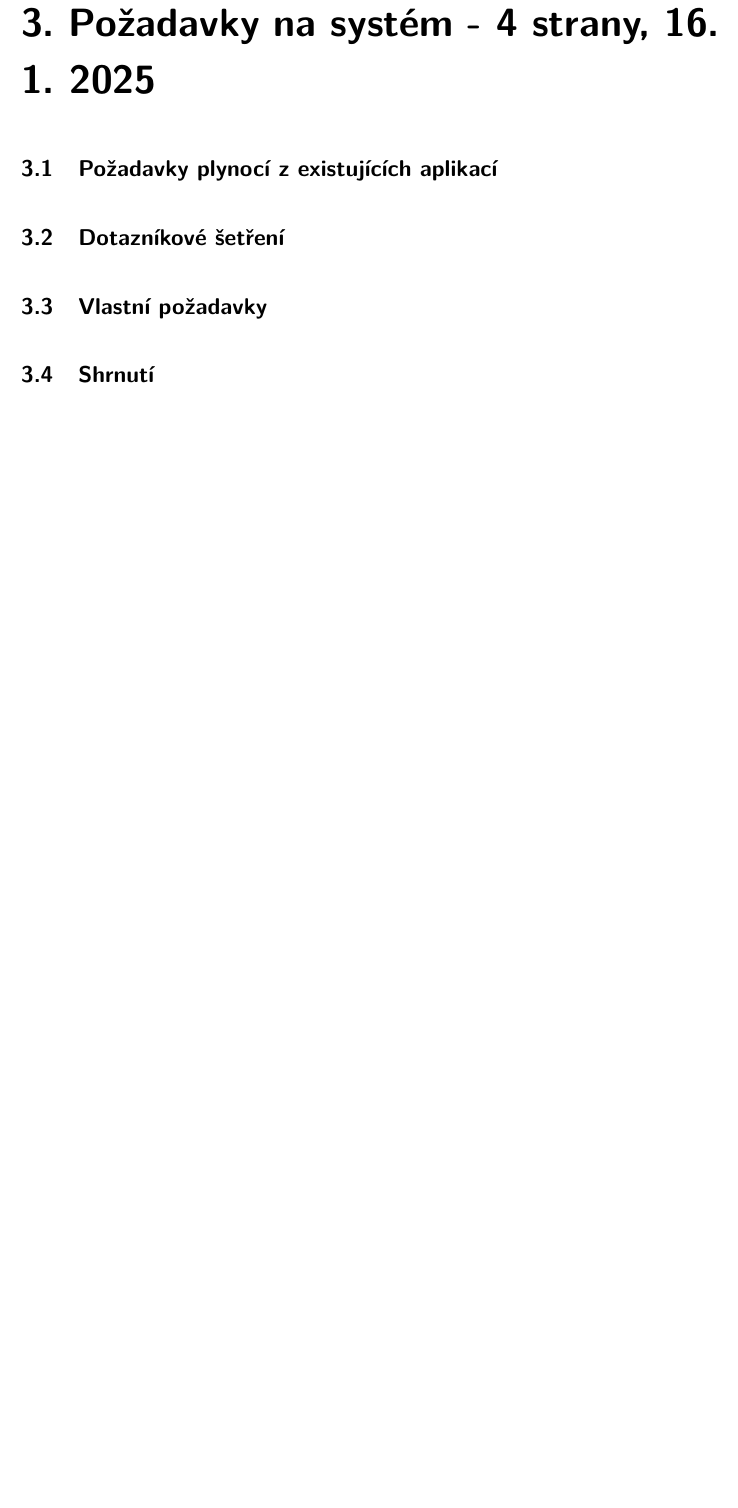
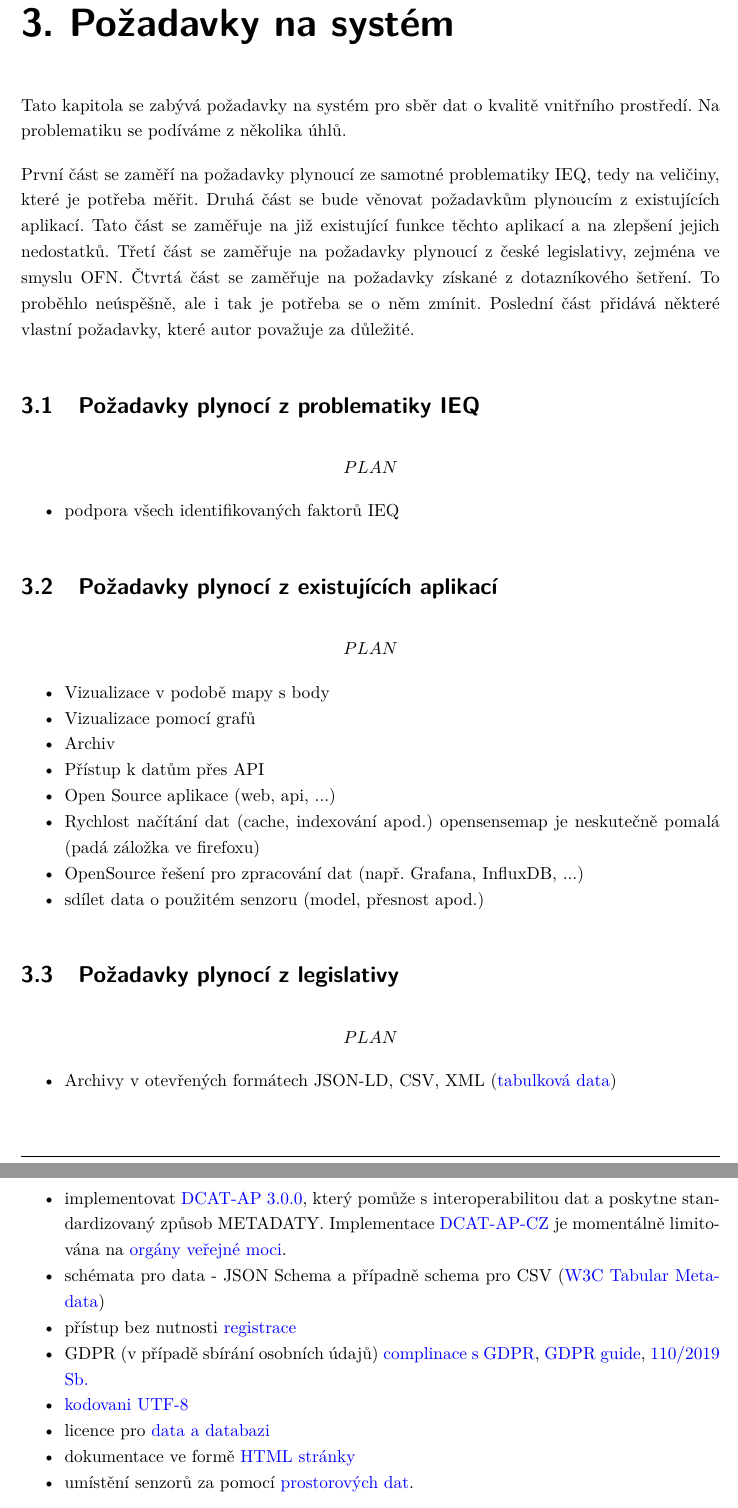
Before and after one commit to MrLogEN/BP, a LaTeX thesis (prace.tex, which reads pozadavky.tex): part of page 67 of 82 before the commit and two parts of pages 67 and 68 of 83 after it, the two joined at a grey line, cut so that both start at the same text, the shorter picture padded with empty space. Compiled offline with pdfLaTeX.

Commit message:
Plan requirements

```diff
--- a/pozadavky.tex
+++ b/pozadavky.tex
@@ -1,5 +1,46 @@
-\chapter{Požadavky na systém - 4 strany, 16. 1. 2025}
-%TODO dotazníkové šetření na požadavky - https://www.reddit.com/r/AirQuality/ (12k uživatlů), Hlavně musí být Open Source a poskytovat OpenData
+\chapter{Požadavky na systém}
+Tato kapitola se zabývá požadavky na systém pro sběr dat o kvalitě vnitřního prostředí. Na problematiku se podíváme z několika úhlů.
+
+První část se zaměří na požadavky plynoucí ze samotné problematiky IEQ, tedy na veličiny, které je potřeba měřit.
+Druhá část se bude věnovat požadavkům plynoucím z existujících aplikací. Tato část se zaměřuje na již existující funkce těchto aplikací a na zlepšení jejich nedostatků.
+Třetí část se zaměřuje na požadavky plynoucí z české legislativy, zejména ve smyslu OFN.
+Čtvrtá část se zaměřuje na požadavky získané z dotazníkového šetření. To proběhlo neúspěšně, ale i tak je potřeba se o něm zmínit.
+Poslední část přidává některé vlastní požadavky, které autor považuje za důležité.
+
+\section{Požadavky plynocí z problematiky IEQ}
+\[PLAN\]
+
+\begin{itemize}
+  \item podpora všech identifikovaných faktorů IEQ
+\end{itemize}
 
 \section{Požadavky plynocí z existujících aplikací}
 
+\[PLAN\]
+
+\begin{itemize}
+  \item Vizualizace v podobě mapy s body
+  \item Vizualizace pomocí grafů
+  \item Archiv
+  \item Přístup k datům přes API
+  \item Open Source aplikace (web, api, ...)
+  \item Rychlost načítání dat (cache, indexování apod.) opensensemap je neskutečně pomalá (padá záložka ve firefoxu)
+  \item OpenSource řešení pro zpracování dat (např. Grafana, InfluxDB, ...)
+  \item sdílet data o použitém senzoru (model, přesnost apod.)
+\end{itemize}
+
+\section{Požadavky plynocí z legislativy}
+
+\[PLAN\]
+
+\begin{itemize}
+  \item Archivy v otevřených formátech JSON-LD, CSV, XML (\href{https://data.gov.cz/pro-poskytovatele/otev%C5%99en%C3%A1-data/technick%C3%A9-standardy-stupe%C5%88-otev%C5%99enosti-3/}{tabulková data})
+  \item implementovat \href{https://semiceu.github.io/DCAT-AP/releases/3.0.0/}{DCAT-AP 3.0.0}, který pomůže s interoperabilitou dat a poskytne standardizovaný způsob METADATY. Implementace \href{https://ofn.gov.cz/dcat-ap-cz-rozhran%c3%ad-katalog%c5%af-otev%c5%99en%c3%bdch-dat/2024-05-28/#polo%C5%BEky-katalog-poskytovatel}{DCAT-AP-CZ} je momentálně limitována na \href{https://ofn.gov.cz/registr-pr%C3%A1v-a-povinnost%C3%AD/org%C3%A1ny-ve%C5%99ejn%C3%A9-moci/2019-04-03/#organ-verejne-moci}{orgány veřejné moci}.
+  \item schémata pro data - JSON Schema a případně schema pro CSV (\href{https://www.w3.org/TR/tabular-metadata/}{W3C Tabular Metadata})
+  \item přístup bez nutnosti \href{https://data.gov.cz/%c5%a1patn%c3%a1-praxe/pr%C3%A1vn%C3%AD-p%C5%99ek%C3%A1%C5%BEky/}{registrace}
+    \item GDPR (v případě sbírání osobních údajů) \href{https://gdpr.eu/}{complinace s GDPR}, \href{https://www.edpb.europa.eu/our-work-tools/general-guidance/guidelines-recommendations-best-practices_en}{GDPR guide}, \href{https://www.aspi.cz/products/lawText/1/91825/1/2}{110/2019 Sb.}
+  \item \href{https://data.gov.cz/pro-poskytovatele/otev%C5%99en%C3%A1-data/technick%C3%A9-standardy-stupe%C5%88-otev%C5%99enosti-3/}{kodovani UTF-8}
+    \item licence pro \href{https://data.gov.cz/%c5%a1patn%c3%a1-praxe/pr%C3%A1vn%C3%AD-p%C5%99ek%C3%A1%C5%BEky/}{data a databazi}
+  \item dokumentace ve formě \href{https://data.gov.cz/%c5%a1patn%c3%a1-praxe/probl%C3%A9my-s-dokumentac%C3%AD-a-metadaty/}{HTML stránky}
+  \item umístění senzorů za pomocí \href{https://ofn.gov.cz/prostorov%C3%A1-data/2019-08-22/#sou%C5%99adnicov%C3%A9-referen%C4%8Dn%C3%AD-syst%C3%A9my}{prostorových dat}.
+\end{itemize}
```
Also changed, not shown: pozadavky.tex (21 more changed lines).
